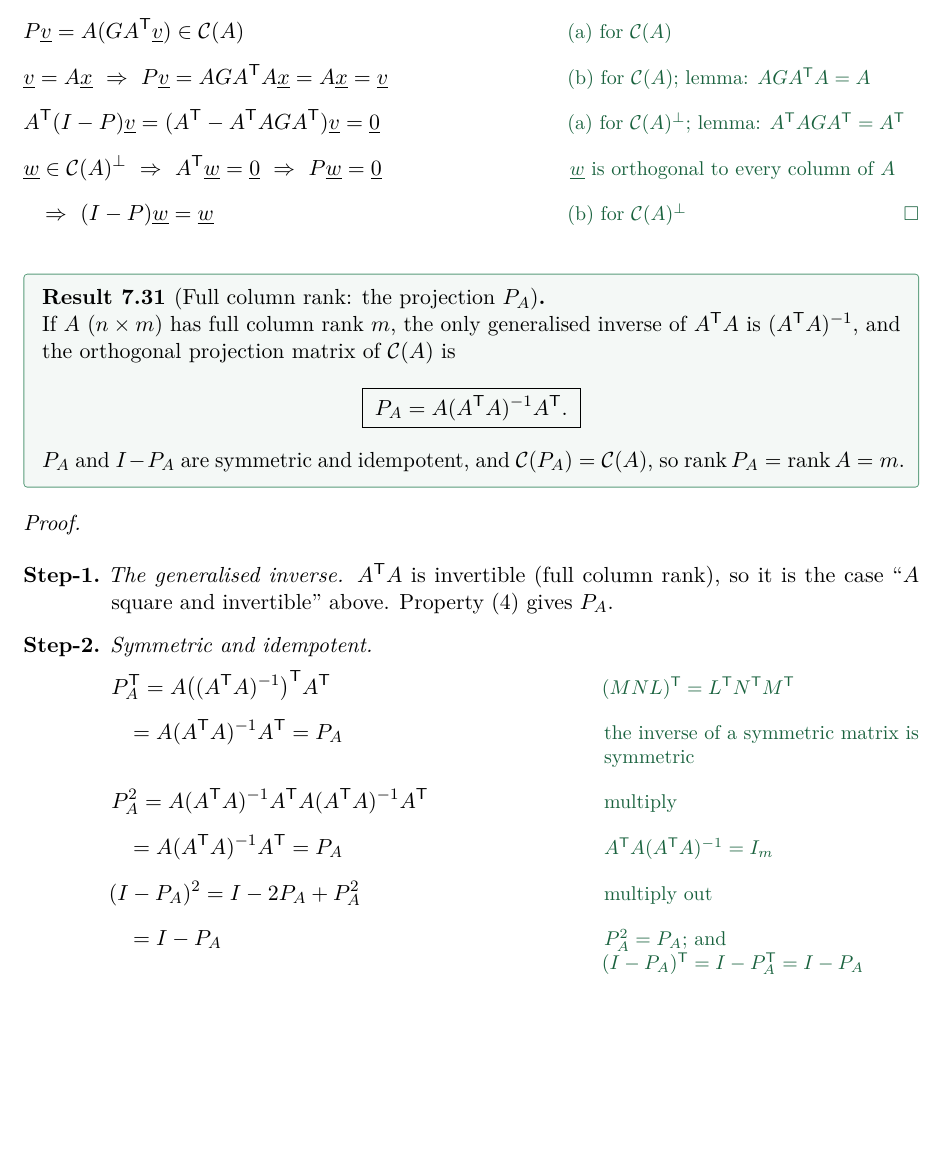
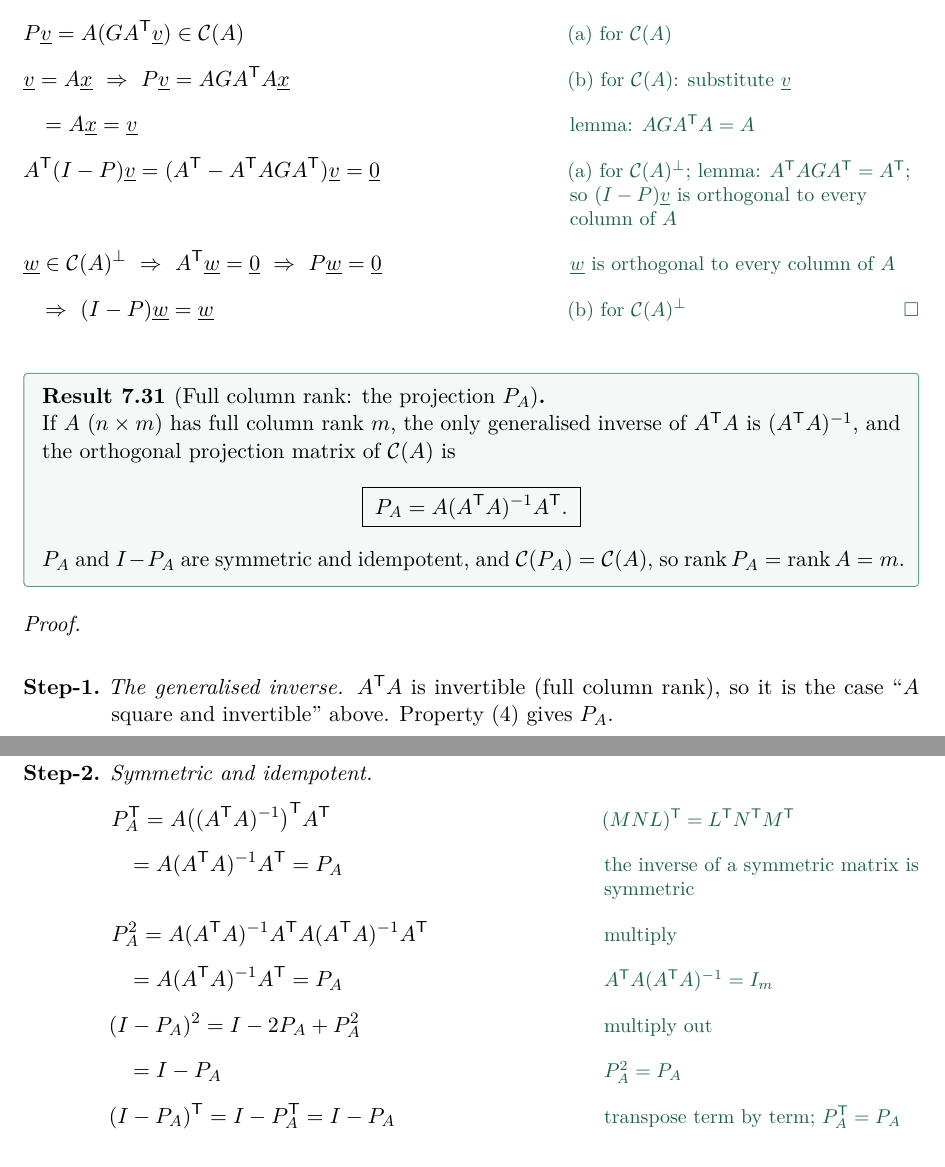
Before and after one commit to aaryan-pradhan/regression_final, a LaTeX thesis (main.tex, which reads chapters/07-vector-spaces.tex): part of page 64 of 66 before the commit and two parts of pages 64 and 65 of 66 after it, the two joined at a grey line, cut so that both start at the same text, the shorter picture padded with empty space. Compiled offline with pdfLaTeX.

Commit message:
Fix ch 7 layout and one-step deriv rows

```diff
--- a/chapters/07-vector-spaces.tex
+++ b/chapters/07-vector-spaces.tex
@@ -388,8 +391,9 @@ Put $D=AGA\T A-A$.
 Let $P=AGA\T$, with $G$ a generalised inverse of $A\T A$.
 \begin{deriv}
 \dl{P\vect{v}=A(GA\T\vect{v})\in\C(A)}{(a) for $\C(A)$}
-\dl{\vect{v}=A\vect{x}\ \Rightarrow\ P\vect{v}=AGA\T A\vect{x}=A\vect{x}=\vect{v}}{(b) for $\C(A)$; lemma: $AGA\T A=A$}
-\dl{A\T(I-P)\vect{v}=(A\T-A\T AGA\T)\vect{v}=\vect{0}}{(a) for $\C(A)^\perp$; lemma: $A\T AGA\T=A\T$}
+\dl{\vect{v}=A\vect{x}\ \Rightarrow\ P\vect{v}=AGA\T A\vect{x}}{(b) for $\C(A)$: substitute $\vect{v}$}
+\dl{\quad=A\vect{x}=\vect{v}}{lemma: $AGA\T A=A$}
+\dl{A\T(I-P)\vect{v}=(A\T-A\T AGA\T)\vect{v}=\vect{0}}{(a) for $\C(A)^\perp$; lemma: $A\T AGA\T=A\T$; so $(I-P)\vect{v}$ is orthogonal to every column of $A$}
 \dl{\vect{w}\in\C(A)^\perp\ \Rightarrow\ A\T\vect{w}=\vect{0}\ \Rightarrow\ P\vect{w}=\vect{0}}{$\vect{w}$ is orthogonal to every column of $A$}
 \dl{\quad\Rightarrow\ (I-P)\vect{w}=\vect{w}}{(b) for $\C(A)^\perp$\qedhere}
 \end{deriv}
@@ -412,7 +416,8 @@ $P_A$ and $I-P_A$ are symmetric and idempotent, and $\C(P_A)=\C(A)$, so $\rank P
   \dl{P_A^2=A(A\T A)^{-1}A\T A(A\T A)^{-1}A\T}{multiply}
   \dl{\quad=A(A\T A)^{-1}A\T=P_A}{$A\T A(A\T A)^{-1}=I_m$}
   \dl{(I-P_A)^2=I-2P_A+P_A^2}{multiply out}
-  \dl{\quad=I-P_A}{$P_A^2=P_A$; and $(I-P_A)\T=I-P_A\T=I-P_A$}
+  \dl{\quad=I-P_A}{$P_A^2=P_A$}
+  \dl{(I-P_A)\T=I-P_A\T=I-P_A}{transpose term by term; $P_A\T=P_A$}
   \end{deriv}
   \item \emph{Column space and rank.}
   \begin{deriv}
```
Also changed, not shown: chapters/07-vector-spaces.tex (7 more changed lines).
